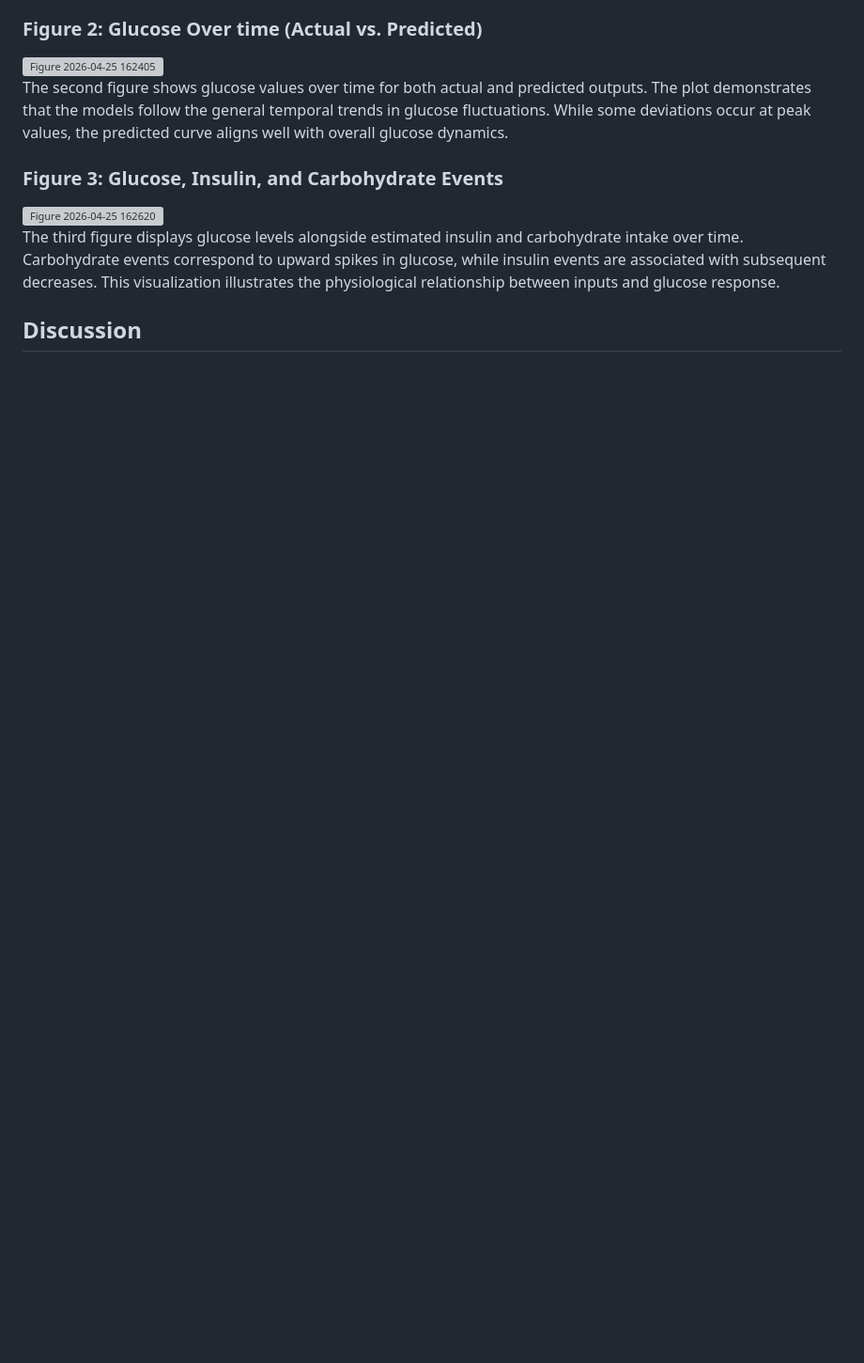
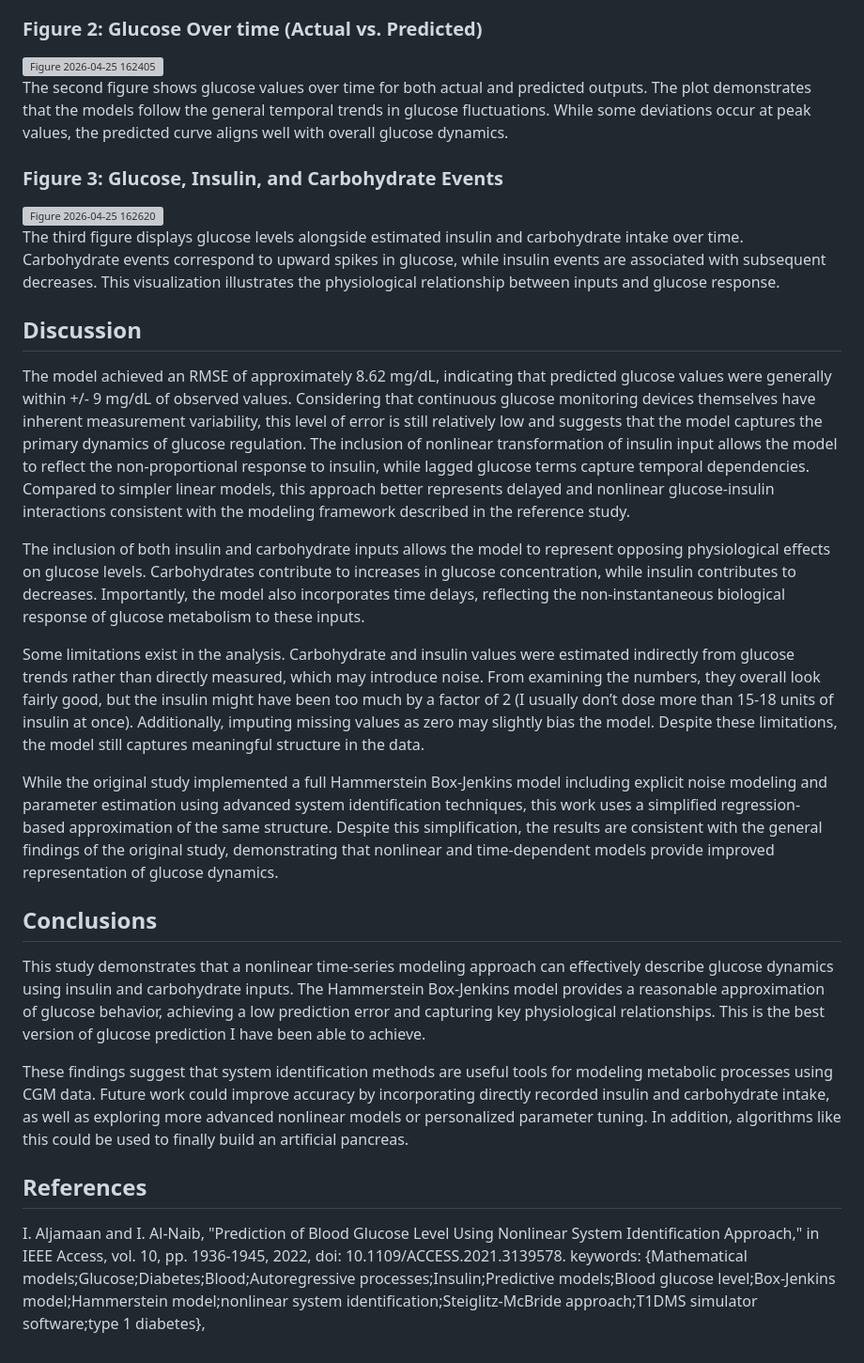
Before and after one commit to hparmar3/hparmar3.github.io, a Markdown page: Prediction of Blood Glucose/README.md, the part around the change. Shown at 94% size. Rendered like a GitHub page; blank space fills up the shorter version; grey boxes are pictures that could not be loaded.

```diff
--- a/Prediction of Blood Glucose/README.md
+++ b/Prediction of Blood Glucose/README.md
@@ -77,3 +77,18 @@ The second figure shows glucose values over time for both actual and predicted o
 The third figure displays glucose levels alongside estimated insulin and carbohydrate intake over time. Carbohydrate events correspond to upward spikes in glucose, while insulin events are associated with subsequent decreases. This visualization illustrates the physiological relationship between inputs and glucose response.
 
 ## Discussion
+The model achieved an RMSE of approximately 8.62 mg/dL, indicating that predicted glucose values were generally within +/- 9 mg/dL of observed values. Considering that continuous glucose monitoring devices themselves have inherent measurement variability, this level of error is still relatively low and suggests that the model captures the primary dynamics of glucose regulation. The inclusion of nonlinear transformation of insulin input allows the model to reflect the non-proportional response to insulin, while lagged glucose terms capture temporal dependencies. Compared to simpler linear models, this approach better represents delayed and nonlinear glucose-insulin interactions consistent with the modeling framework described in the reference study.
+
+The inclusion of both insulin and carbohydrate inputs allows the model to represent opposing physiological effects on glucose levels. Carbohydrates contribute to increases in glucose concentration, while insulin contributes to decreases. Importantly, the model also incorporates time delays, reflecting the non-instantaneous biological response of glucose metabolism to these inputs.
+
+Some limitations exist in the analysis. Carbohydrate and insulin values were estimated indirectly from glucose trends rather than directly measured, which may introduce noise. From examining the numbers, they overall look fairly good, but the insulin might have been too much by a factor of 2 (I usually don’t dose more than 15-18 units of insulin at once). Additionally, imputing missing values as zero may slightly bias the model. Despite these limitations, the model still captures meaningful structure in the data.
+
+While the original study implemented a full Hammerstein Box-Jenkins model including explicit noise modeling and parameter estimation using advanced system identification techniques, this work uses a simplified regression-based approximation of the same structure. Despite this simplification, the results are consistent with the general findings of the original study, demonstrating that nonlinear and time-dependent models provide improved representation of glucose dynamics.
+
+## Conclusions
+This study demonstrates that a nonlinear time-series modeling approach can effectively describe glucose dynamics using insulin and carbohydrate inputs. The Hammerstein Box-Jenkins model provides a reasonable approximation of glucose behavior, achieving a low prediction error and capturing key physiological relationships. This is the best version of glucose prediction I have been able to achieve.
+
+These findings suggest that system identification methods are useful tools for modeling metabolic processes using CGM data. Future work could improve accuracy by incorporating directly recorded insulin and carbohydrate intake, as well as exploring more advanced nonlinear models or personalized parameter tuning. In addition, algorithms like this could be used to finally build an artificial pancreas.
+
+## References
+I. Aljamaan and I. Al-Naib, "Prediction of Blood Glucose Level Using Nonlinear System Identification Approach," in IEEE Access, vol. 10, pp. 1936-1945, 2022, doi: 10.1109/ACCESS.2021.3139578. keywords: {Mathematical models;Glucose;Diabetes;Blood;Autoregressive processes;Insulin;Predictive models;Blood glucose level;Box-Jenkins model;Hammerstein model;nonlinear system identification;Steiglitz-McBride approach;T1DMS simulator software;type 1 diabetes},
```
